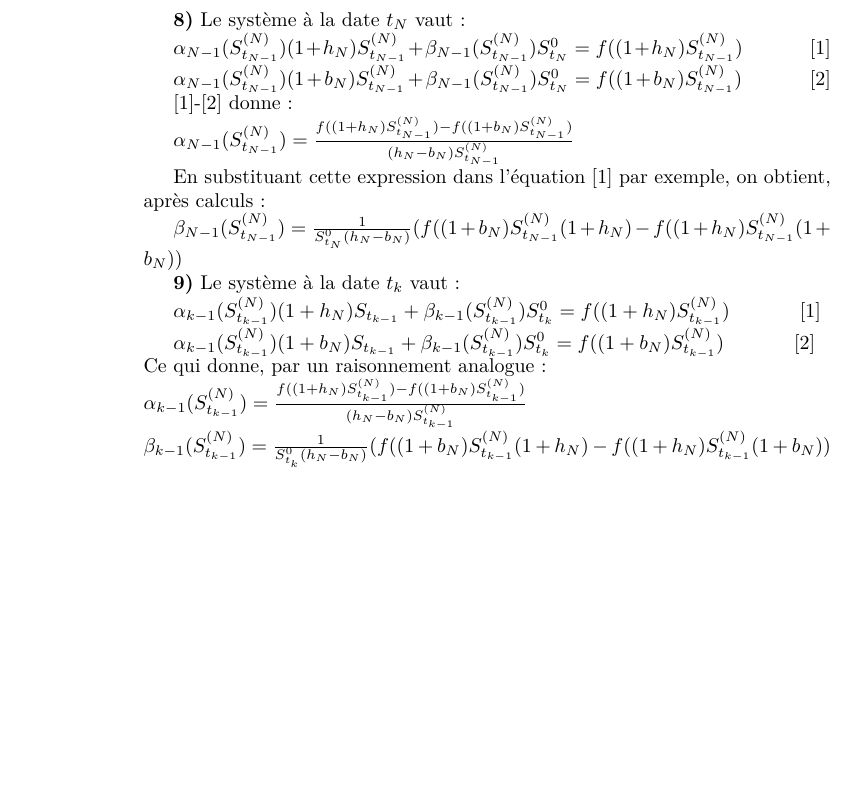
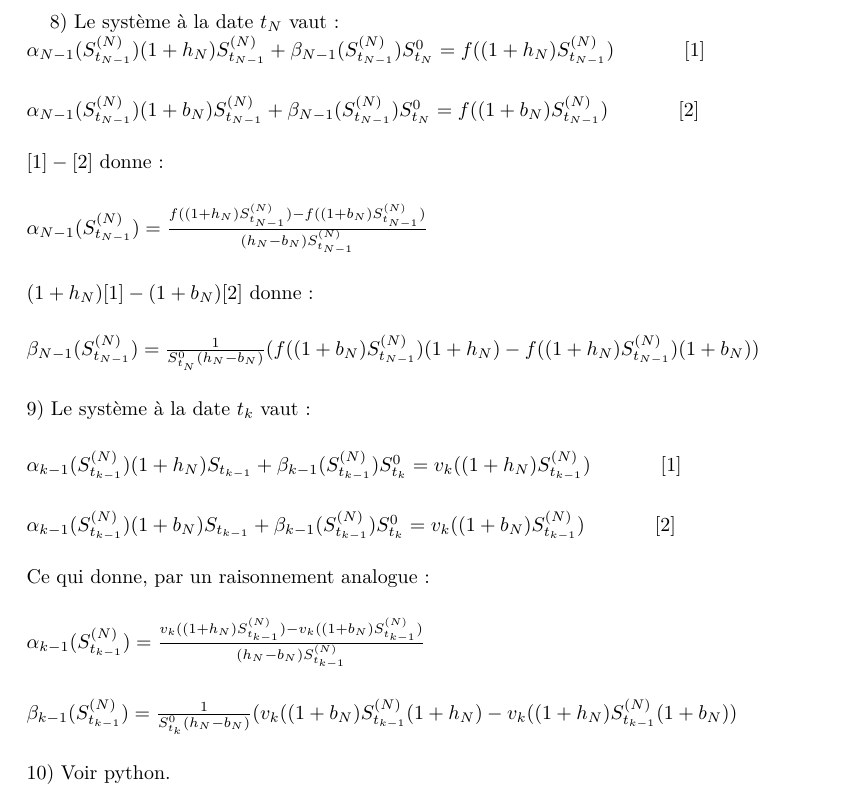
Before and after one commit to ggabimoran/ProjetMaths, a LaTeX problem sheet (PROJET_MORAN_POULET.tex): part of the page, cut so that both start at the same text, the shorter picture padded with empty space. Compiled offline with XeLaTeX.

Commit message:
questions 8 et 9

```diff
--- a/PROJET_MORAN_POULET.tex
+++ b/PROJET_MORAN_POULET.tex
@@ -1,4 +1,4 @@
-\documentclass{article}
+\documentclass{exam}
 \usepackage[utf8]{inputenc}
 \usepackage{systeme,mathtools}
 \usepackage{amssymb,amsmath,amsthm}
@@ -7,35 +7,48 @@
 \usepackage{systeme}
 \begin{document}
 
-\textbf{8)} Le système à la date $t_N$ vaut :
-
-
+8) Le système à la date $t_N$ vaut :
+\newline
+\vspace{0.5cm}
 $\alpha_{N-1}(S_{t_{N-1}}^{(N)})(1 + h_N)S_{t_{N-1}}^{(N)} + \beta_{N-1}(S_{t_{N-1}}^{(N)})S_{t_N}^{0} = f((1+h_N)S_{t_{N-1}}^{(N)})$ \hspace{1cm} [1]
-
+\newline
+\vspace{0.5cm}
 $\alpha_{N-1}(S_{t_{N-1}}^{(N)})(1+b_N)S_{t_{N-1}}^{(N)} + \beta_{N-1}(S_{t_{N-1}}^{(N)})S_{t_N}^{0} = f((1+b_N)S_{t_{N-1}}^{(N)})$ \hspace{1cm} [2]
-
-
-[1]-[2] donne :
-
+\newline
+\vspace{0.5cm}
+$[1]-[2]$ donne :
+\newline
+\vspace{0.5cm}
 $\alpha_{N-1}(S_{t_{N-1}}^{(N)})=\frac{f((1+h_N)S_{t_{N-1}}^{(N)})-f((1+b_N)S_{t_{N-1}}^{(N)})}{(h_N-b_N)S_{t_{N-1}}^{(N)}}$
-
-
-En substituant cette expression dans l'équation [1] par exemple, on obtient, après calculs :
-
-$\beta_{N-1}(S_{t_{N-1}}^{(N)})=\frac{1}{S_{t_N}^0(h_N-b_N)}(f((1+b_N)S_{t_{N-1}}^{(N)}(1+h_N)-f((1+h_N)S_{t_{N-1}}^{(N)}(1+b_N))$
-
-
-\textbf{9)} Le système à la date $t_k$ vaut :
-
-$\alpha_{k-1}(S_{t_{k-1}}^{(N)})(1 + h_N)S_{t_{k-1}} + \beta_{k-1}(S_{t_{k-1}}^{(N)})S_{t_k}^{0} = f((1+h_N)S_{t_{k-1}}^{(N)})$ \hspace{1cm} [1]
-
-$\alpha_{k-1}(S_{t_{k-1}}^{(N)})(1+b_N)S_{t_{k-1}} + \beta_{k-1}(S_{t_{k-1}}^{(N)})S_{t_k}^{0} = f((1+b_N)S_{t_{k-1}}^{(N)})$ \hspace{1cm} [2]
 \newline
-Ce qui donne, par un raisonnement analogue : \newline
-$\alpha_{k-1}(S_{t_{k-1}}^{(N)})=\frac{f((1+h_N)S_{t_{k-1}}^{(N)})-f((1+b_N)S_{t_{k-1}}^{(N)})}{(h_N-b_N)S_{t_{k-1}}^{(N)}}$
+\vspace{0.5cm}
+$(1+h_N)[1]-(1+b_N)[2]$ donne:
 \newline
-$\beta_{k-1}(S_{t_{k-1}}^{(N)})=\frac{1}{S_{t_k}^0(h_N-b_N)}(f((1+b_N)S_{t_{k-1}}^{(N)}(1+h_N)-f((1+h_N)S_{t_{k-1}}^{(N)}(1+b_N))$
-
+\vspace{0.5cm}
+$\beta_{N-1}(S_{t_{N-1}}^{(N)})=\frac{1}{S_{t_N}^0(h_N-b_N)}(f((1+b_N)S_{t_{N-1}}^{(N)})(1+h_N)-f((1+h_N)S_{t_{N-1}}^{(N)})(1+b_N))$
+\newline
+\vspace{0.5cm}
+9) Le système à la date $t_k$ vaut :
+\newline
+\vspace{0.5cm}
+$\alpha_{k-1}(S_{t_{k-1}}^{(N)})(1 + h_N)S_{t_{k-1}} + \beta_{k-1}(S_{t_{k-1}}^{(N)})S_{t_k}^{0} = v_k((1+h_N)S_{t_{k-1}}^{(N)})$ \hspace{1cm} [1]
+\newline
+\vspace{0.5cm}
+$\alpha_{k-1}(S_{t_{k-1}}^{(N)})(1+b_N)S_{t_{k-1}} + \beta_{k-1}(S_{t_{k-1}}^{(N)})S_{t_k}^{0} = v_k((1+b_N)S_{t_{k-1}}^{(N)})$ \hspace{1cm} [2]
+\newline
+\vspace{0.5cm}
+Ce qui donne, par un raisonnement analogue :
+\newline
+\vspace{0.5cm}
+$\alpha_{k-1}(S_{t_{k-1}}^{(N)})=\frac{v_k((1+h_N)S_{t_{k-1}}^{(N)})-v_k((1+b_N)S_{t_{k-1}}^{(N)})}{(h_N-b_N)S_{t_{k-1}}^{(N)}}$
+\newline
+\vspace{0.5cm}
+$\beta_{k-1}(S_{t_{k-1}}^{(N)})=\frac{1}{S_{t_k}^0(h_N-b_N)}(v_k((1+b_N)S_{t_{k-1}}^{(N)}(1+h_N)-v_k((1+h_N)S_{t_{k-1}}^{(N)}(1+b_N))$
+\newline
+\vspace{0.5cm}
+10) Voir python.
+\newline
+\vspace{0.5cm}
 
 
 \end{document}
```
Also changed, not shown: Rapport.pdf.
